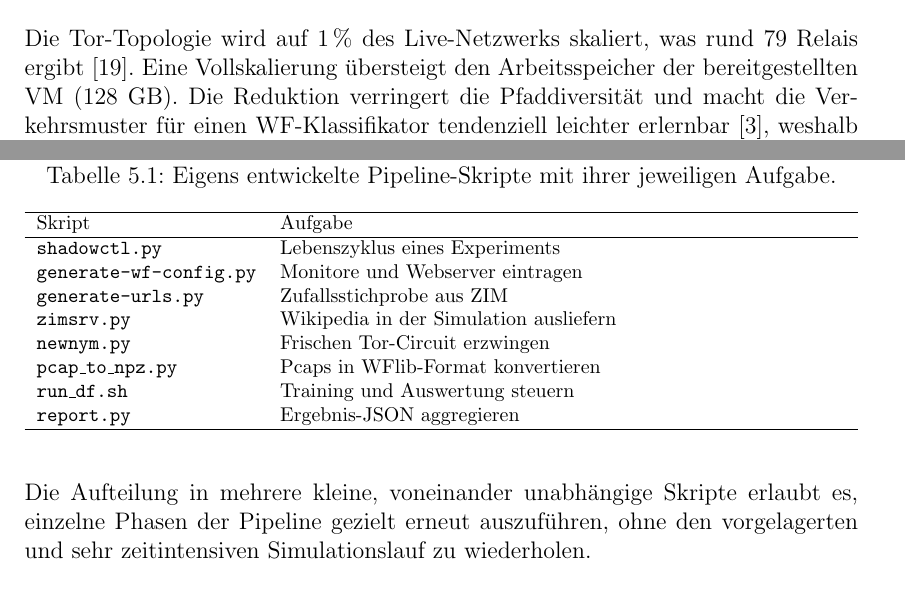
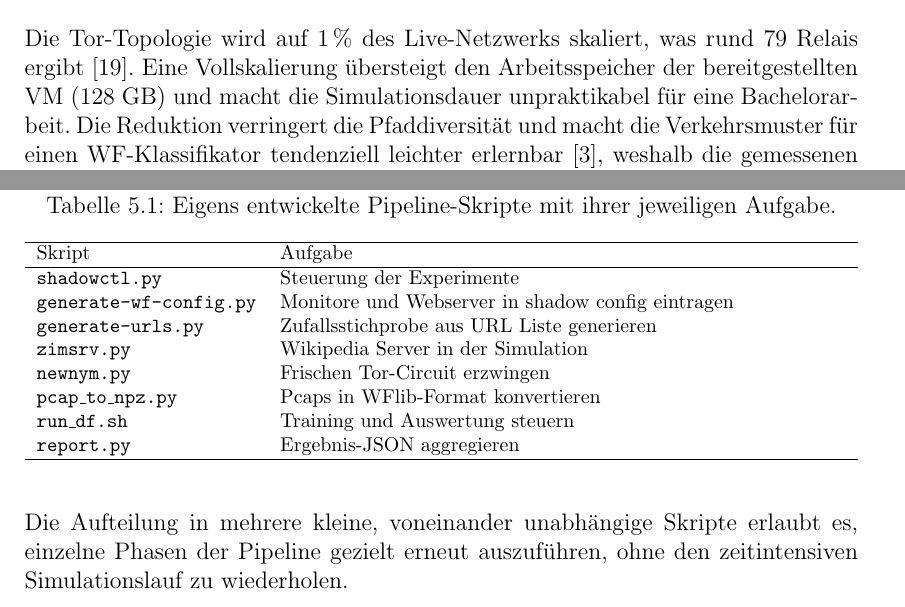
Before and after one commit to OliverStaub/BachelorThesis, a LaTeX thesis (src/thesis/hslu_thesis.tex, which reads src/thesis/chapters/03_ideen_und_konzepte.tex, src/thesis/chapters/05_realisierung.tex): two parts of pages 29 and 36 of 79, joined at a grey line, cut so that both start at the same text. Compiled offline with pdfLaTeX.

Commit message:
Updates from Overleaf

```diff
--- a/src/thesis/chapters/03_ideen_und_konzepte.tex
+++ b/src/thesis/chapters/03_ideen_und_konzepte.tex
@@ -124,6 +124,6 @@ Zusätzlich bleibt die Klassen-Balance auch bei vorzeitigem Abbruch eines Laufs
 \label{sec:konzepte_skalierung}
 
 Die Tor-Topologie wird auf 1\,\% des Live-Netzwerks skaliert, was rund 79~Relais ergibt~\cite{neverenough-sec2021}.
-Eine Vollskalierung übersteigt den Arbeitsspeicher der bereitgestellten VM (128~GB).
+Eine Vollskalierung übersteigt den Arbeitsspeicher der bereitgestellten VM (128~GB) und macht die Simulationsdauer unpraktikabel für eine Bachelorarbeit.
 Die Reduktion verringert die Pfaddiversität und macht die Verkehrsmuster für einen \gls{wf}-Klassifikator tendenziell leichter erlernbar~\cite{jansen2023data}, weshalb die gemessenen Accuracy-Werte als optimistische obere Schranke gegenüber dem Live-Netzwerk zu lesen sind.
 Diese Limitation wird in Kapitel~\ref{cha:diskussion} wieder aufgegriffen.
--- a/src/thesis/chapters/05_realisierung.tex
+++ b/src/thesis/chapters/05_realisierung.tex
@@ -59,10 +59,10 @@ Die eigens entwickelten Skripte sind in Tabelle~\ref{tab:werkzeugkette_skripte}
 \hline
 Skript & Aufgabe \\
 \hline
-\texttt{shadowctl.py}          & Lebenszyklus eines Experiments \\
-\texttt{generate-wf-config.py} & Monitore und Webserver eintragen \\
-\texttt{generate-urls.py}      & Zufallsstichprobe aus ZIM \\
-\texttt{zimsrv.py}             & Wikipedia in der Simulation ausliefern \\
+\texttt{shadowctl.py}          & Steuerung der Experimente \\
+\texttt{generate-wf-config.py} & Monitore und Webserver in shadow config eintragen \\
+\texttt{generate-urls.py}      & Zufallsstichprobe aus URL Liste generieren \\
+\texttt{zimsrv.py}             & Wikipedia Server in der Simulation \\
 \texttt{newnym.py}             & Frischen Tor-Circuit erzwingen \\
 \texttt{pcap\_to\_npz.py}      & Pcaps in WFlib-Format konvertieren \\
 \texttt{run\_df.sh}            & Training und Auswertung steuern \\
@@ -71,4 +71,4 @@ Skript & Aufgabe \\
 \end{tabularx}
 \end{table}
 
-Die Aufteilung in mehrere kleine, voneinander unabhängige Skripte erlaubt es, einzelne Phasen der Pipeline gezielt erneut auszuführen, ohne den vorgelagerten und sehr zeitintensiven Simulationslauf zu wiederholen.
+Die Aufteilung in mehrere kleine, voneinander unabhängige Skripte erlaubt es, einzelne Phasen der Pipeline gezielt erneut auszuführen, ohne den zeitintensiven Simulationslauf zu wiederholen.
```
Also changed, not shown: src/thesis/chapters/05_realisierung.tex (6 more changed lines).
